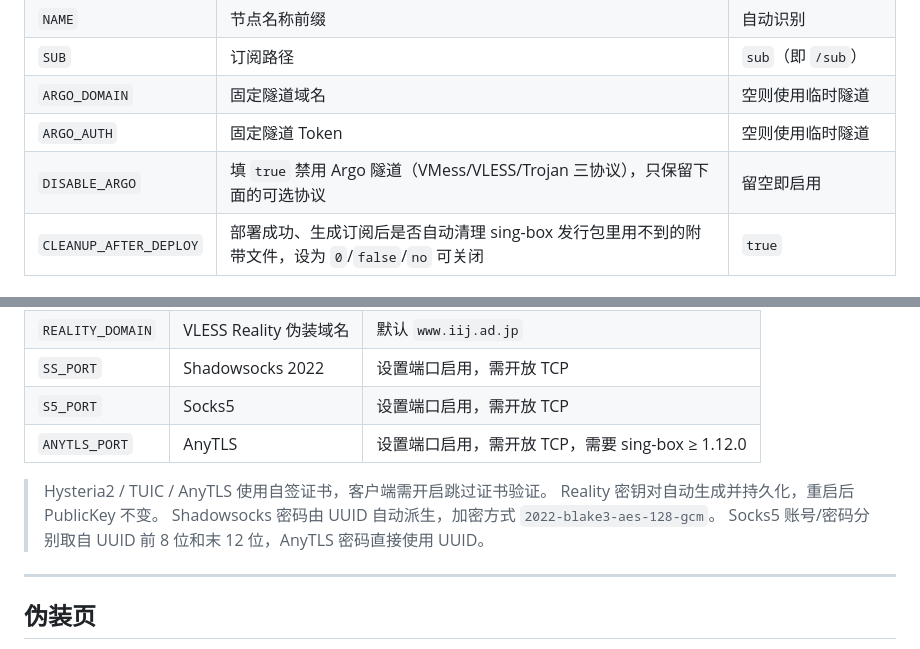
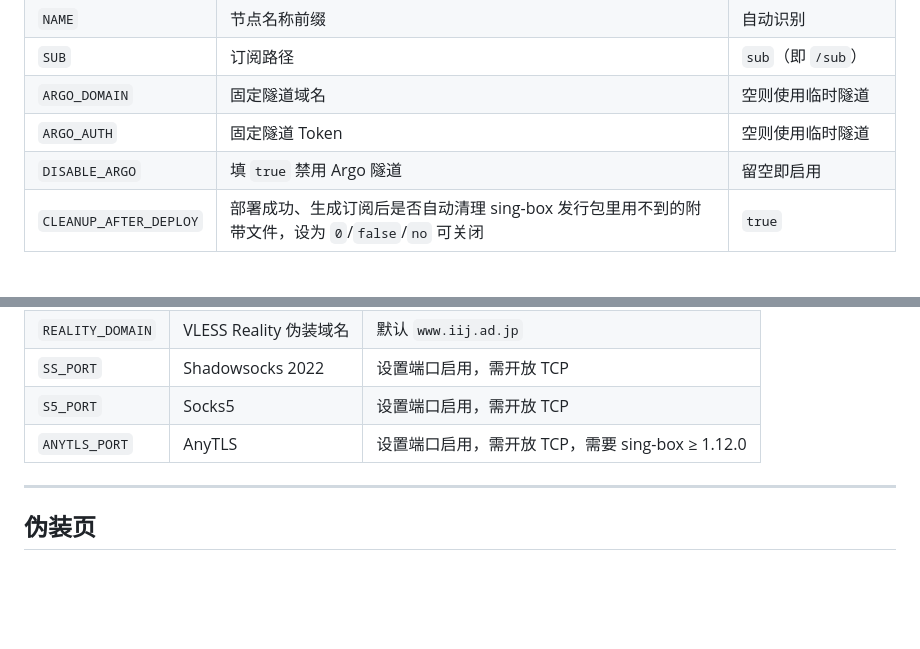
Before and after one commit to zaofengyue/node-sb, a Markdown page: README.md, 2 parts joined by grey strips. Drawn GitHub-style; blank space fills up the shorter version.

```diff
--- a/README.md
+++ b/README.md
@@ -106,7 +106,7 @@ cd node-sb && node index.js
 | `SUB` | 订阅路径 | `sub`（即 `/sub`） |
 | `ARGO_DOMAIN` | 固定隧道域名 | 空则使用临时隧道 |
 | `ARGO_AUTH` | 固定隧道 Token | 空则使用临时隧道 |
-| `DISABLE_ARGO` | 填 `true` 禁用 Argo 隧道（VMess/VLESS/Trojan 三协议），只保留下面的可选协议 | 留空即启用 |
+| `DISABLE_ARGO` | 填 `true` 禁用 Argo 隧道 | 留空即启用 |
 | `CLEANUP_AFTER_DEPLOY` | 部署成功、生成订阅后是否自动清理 sing-box 发行包里用不到的附带文件，设为 `0`/`false`/`no` 可关闭 | `true` |
 
 ### 可选协议变量
@@ -121,10 +121,6 @@ cd node-sb && node index.js
 | `S5_PORT` | Socks5 | 设置端口启用，需开放 TCP |
 | `ANYTLS_PORT` | AnyTLS | 设置端口启用，需开放 TCP，需要 sing-box ≥ 1.12.0 |
 
-> Hysteria2 / TUIC / AnyTLS 使用自签证书，客户端需开启跳过证书验证。
-> Reality 密钥对自动生成并持久化，重启后 PublicKey 不变。
-> Shadowsocks 密码由 UUID 自动派生，加密方式 `2022-blake3-aes-128-gcm`。
-> Socks5 账号/密码分别取自 UUID 前 8 位和末 12 位，AnyTLS 密码直接使用 UUID。
 
 ---
 
```
